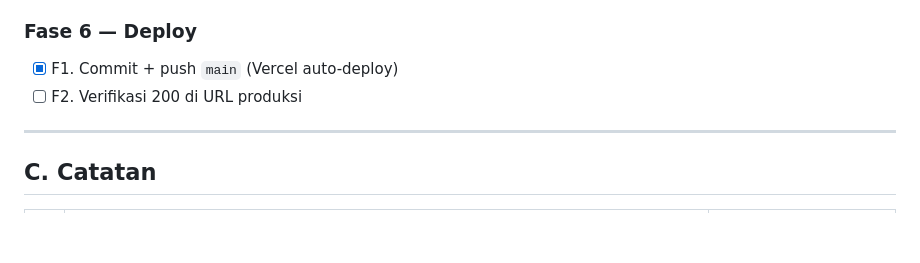
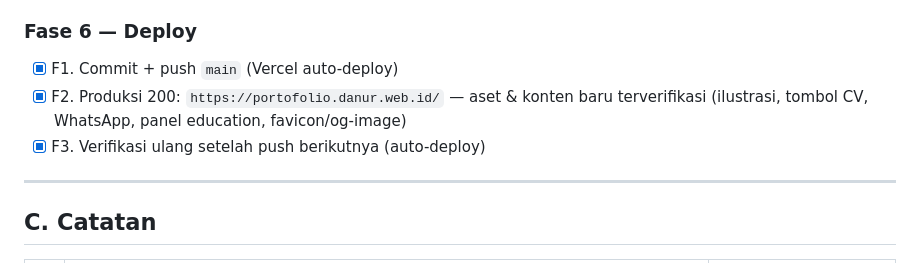
Before and after one commit to DanU-R/portfolio, a Markdown page: todo.md, the part around the change. Rendered like a GitHub page; blank space fills up the shorter version.

Commit message:
docs(todo): catat URL produksi dan verifikasi deploy

```diff
--- a/todo.md
+++ b/todo.md
@@ -68,7 +68,9 @@
 
 ### Fase 6 — Deploy
 - [x] F1. Commit + push `main` (Vercel auto-deploy)
-- [ ] F2. Verifikasi 200 di URL produksi
+- [x] F2. Produksi 200: `https://portofolio.danur.web.id/` — aset & konten baru terverifikasi
+      (ilustrasi, tombol CV, WhatsApp, panel education, favicon/og-image)
+- [x] F3. Verifikasi ulang setelah push berikutnya (auto-deploy)
 
 ---
 
```
